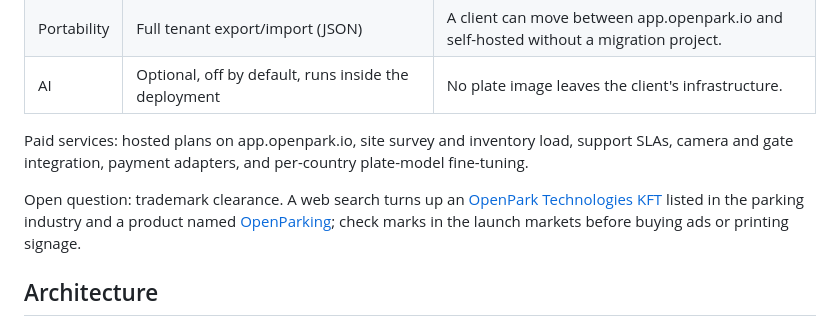
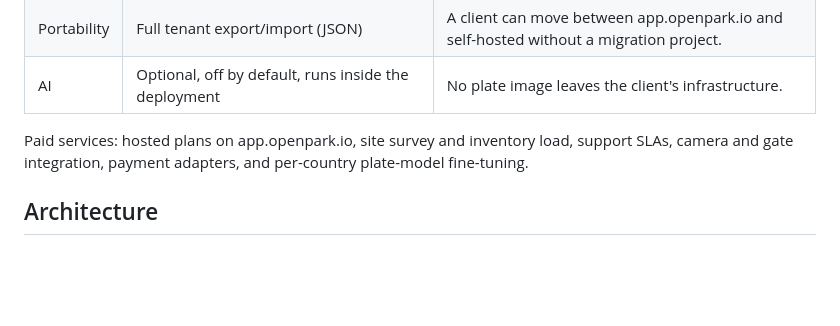
Before and after one commit to talacha/openpark.io, a Markdown page: ARCHITECTURE.md, the part around one of its changes. Drawn GitHub-style; blank space fills up the shorter version.

```diff
--- a/ARCHITECTURE.md
+++ b/ARCHITECTURE.md
@@ -26,8 +26,6 @@ OpenPark takes the guesswork out of running a parking lot: at any moment it show
 
 Paid services: hosted plans on app.openpark.io, site survey and inventory load, support SLAs, camera and gate integration, payment adapters, and per-country plate-model fine-tuning.
 
-Open question: trademark clearance. A web search turns up an [OpenPark Technologies KFT](https://www.parking.net/parking-industry/174228) listed in the parking industry and a product named [OpenParking](https://www.capterra.com/p/10045789/OpenParking/); check marks in the launch markets before buying ads or printing signage.
-
 ## Architecture
 
 A stateless TypeScript API over PostgreSQL does all the work; everything else is optional and swappable. The minimum install is four containers (web, API, Postgres, object storage); the AI profile adds two more.
```
Also changed, not shown: other parts of ARCHITECTURE.md (+1 -1 lines).
